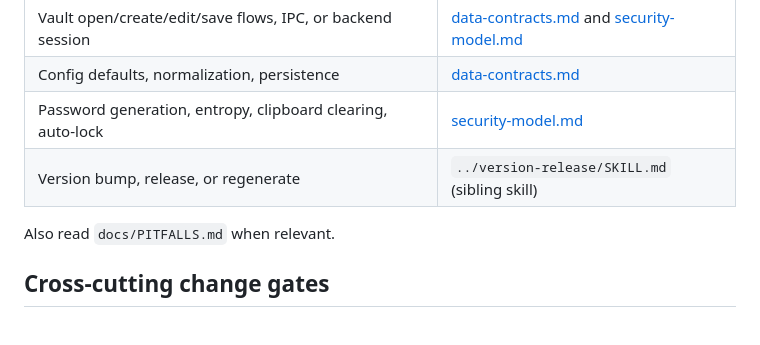
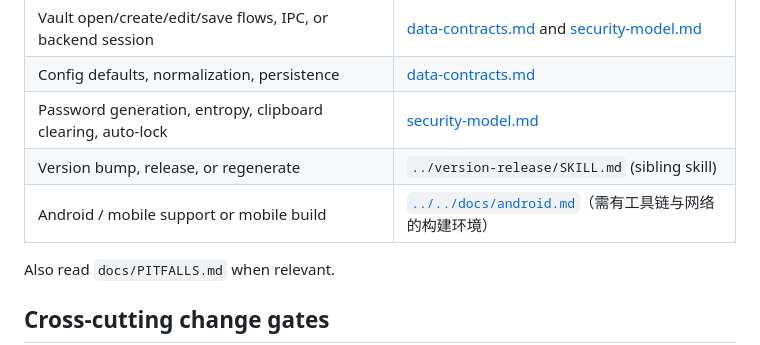
Before and after one commit to muutot/SecPivot, a Markdown page: skills/secpivot-dev/SKILL.md, the part around the change. GitHub-like rendering.

Commit message:
📝 docs[mobile]: add android support assessment and toolchain checklist

```diff
--- a/skills/secpivot-dev/SKILL.md
+++ b/skills/secpivot-dev/SKILL.md
@@ -47,7 +47,8 @@ Keep stable workflow and routing rules in `SKILL.md`. Put module-specific facts,
 | Vault open/create/edit/save flows, IPC, or backend session        | [data-contracts.md](references/data-contracts.md) and [security-model.md](references/security-model.md) |
 | Config defaults, normalization, persistence                       | [data-contracts.md](references/data-contracts.md)                                                       |
 | Password generation, entropy, clipboard clearing, auto-lock       | [security-model.md](references/security-model.md)                                                       |
-| Version bump, release, or regenerate                              | `../version-release/SKILL.md` (sibling skill)                                                           |
+| Version bump, release, or regenerate              | `../version-release/SKILL.md` (sibling skill)                                                   |
+| Android / mobile support or mobile build           | [`../../docs/android.md`](../../docs/android.md)（需有工具链与网络的构建环境）                 |
 
 Also read `docs/PITFALLS.md` when relevant.
 
```
Also changed, not shown: docs/android.md (added, +68 -0 lines), 1 other file.
